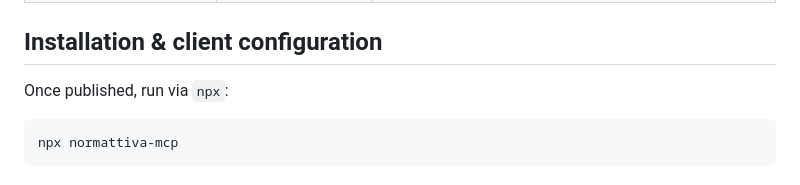
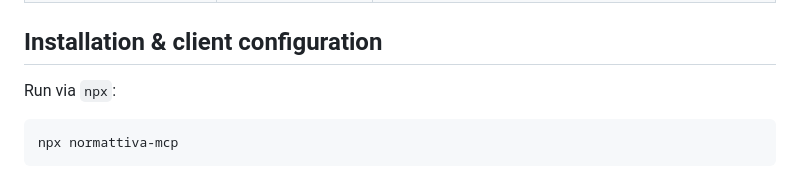
Before and after one commit to adellorto/normattiva-mcp, a Markdown page: README.md, the part around the change. GitHub-like rendering.

````diff
--- a/README.md
+++ b/README.md
@@ -36,7 +36,7 @@ It wraps the synchronous read endpoints (search, article detail, recent updates)
 
 ## Installation & client configuration
 
-Once published, run via `npx`:
+Run via `npx`:
 
 ```bash
 npx normattiva-mcp
````
Also changed, not shown: README.it.md (+1 -1 lines).
